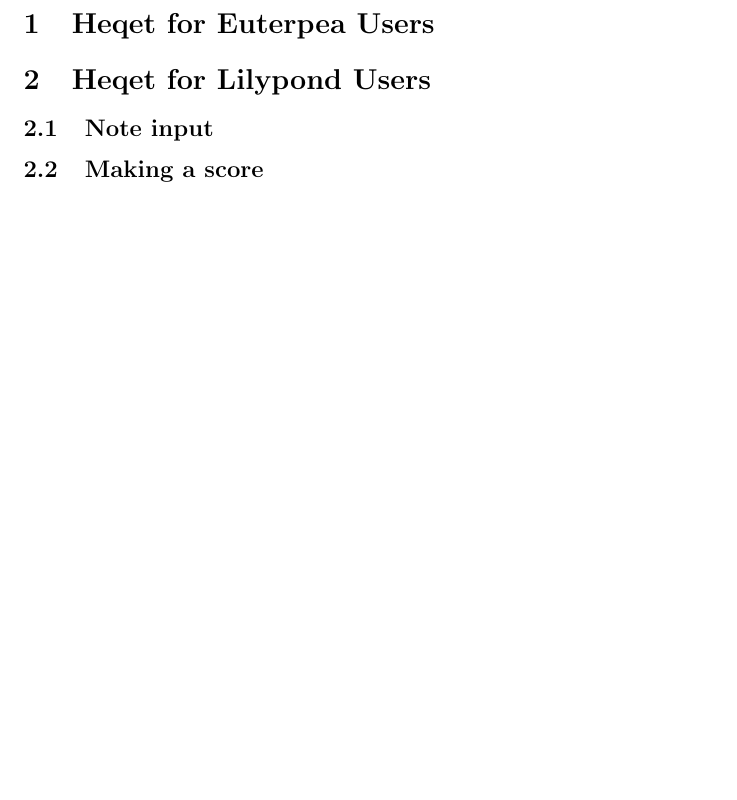
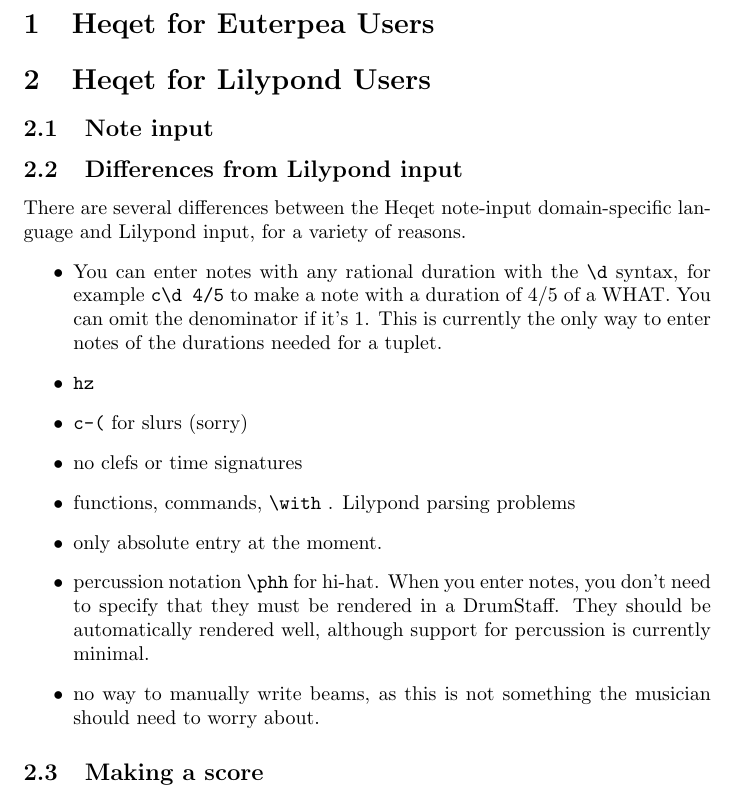
Before and after one commit to Super-Fluid/heqet, a LaTeX document (Tutorial/Tutorial.tex): part of page 3 of 3, cut so that both start at the same text, the shorter picture padded with empty space. Compiled offline with pdfLaTeX.

Commit message:
added "differences from lilypond" notes to tutorial

```diff
--- a/Tutorial/Tutorial.tex
+++ b/Tutorial/Tutorial.tex
@@ -54,6 +54,27 @@
 
 \end{subsection}
 
+\begin{subsection}{Differences from Lilypond input}
+There are several differences between the Heqet note-input domain-specific language and Lilypond input, for a variety of reasons.
+\begin{itemize}
+\item You can enter notes with any rational duration with the \verb+\d+ syntax, for example \verb+c\d 4/5+ to make a note with a duration of $4/5$ of a WHAT. You can omit the denominator if it's $1$. This is currently the only way to enter notes of the durations needed for a tuplet.
+
+\item \verb+hz+
+
+\item \verb+c-(+ for slurs (sorry)
+
+\item no clefs or time signatures
+
+\item functions, commands, \verb+\with+ . Lilypond parsing problems
+
+\item only absolute entry at the moment.
+
+\item percussion notation \verb+\phh+ for hi-hat. When you enter notes, you don't need to specify that they must be rendered in a DrumStaff. They should be automatically rendered well, although support for percussion is currently minimal.
+
+\item no way to manually write beams, as this is not something the musician should need to worry about.
+\end{itemize}
+\end{subsection}
+
 \begin{subsection}{Making a score}
 
 \end{subsection}
```
